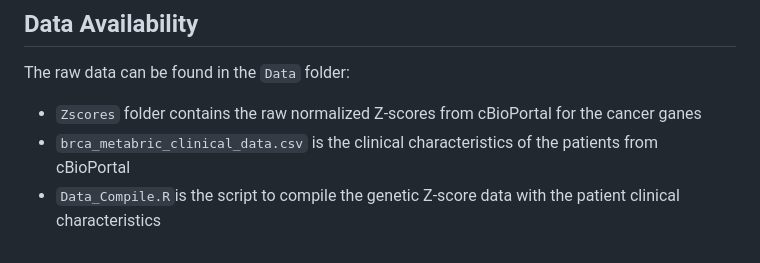
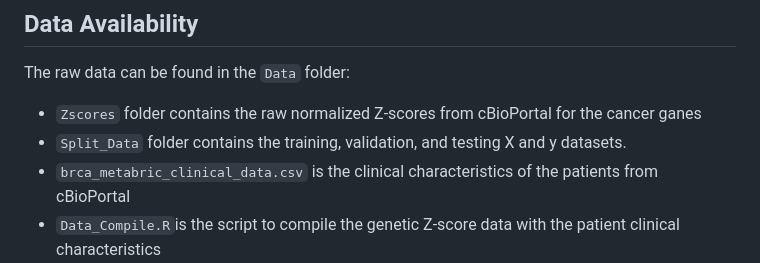
Before and after one commit to caitlynmn/BIOSTAT824_Final_Project, a Markdown page: README.md, the part around the change. Drawn GitHub-style.

```diff
--- a/README.md
+++ b/README.md
@@ -21,6 +21,7 @@ Visualizations will include exploratory data analysis plots of the clinical char
 ## Data Availability
 The raw data can be found in the `Data` folder:
 - `Zscores` folder contains the raw normalized Z-scores from cBioPortal for the cancer ganes
+- `Split_Data` folder contains the training, validation, and testing X and y datasets.
 - `brca_metabric_clinical_data.csv` is the clinical characteristics of the patients from cBioPortal
 - `Data_Compile.R`is the script to compile the genetic Z-score data with the patient clinical characteristics
 - `compiled_metabric_data.csv`is the final compiled dataset of both the genetic Z-score data and clinical data, produced from the compiler script
```
